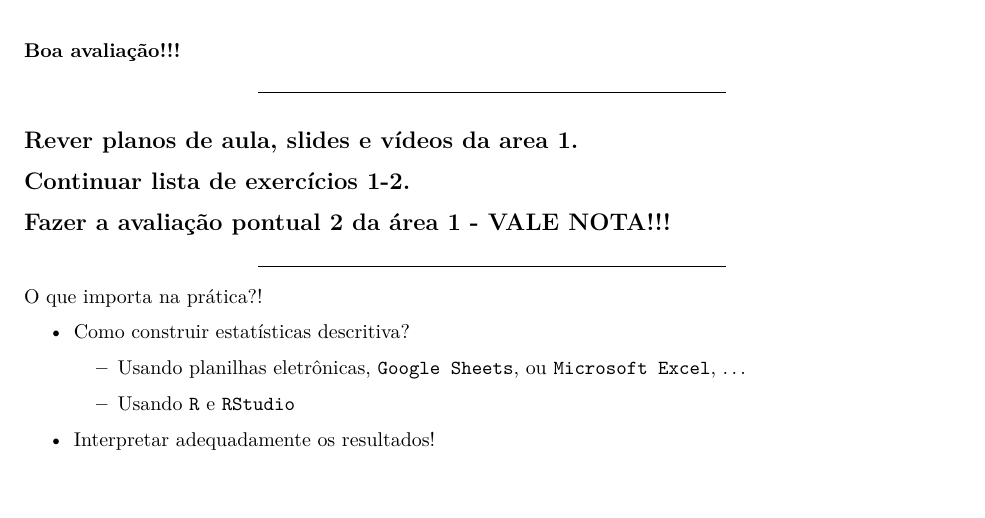
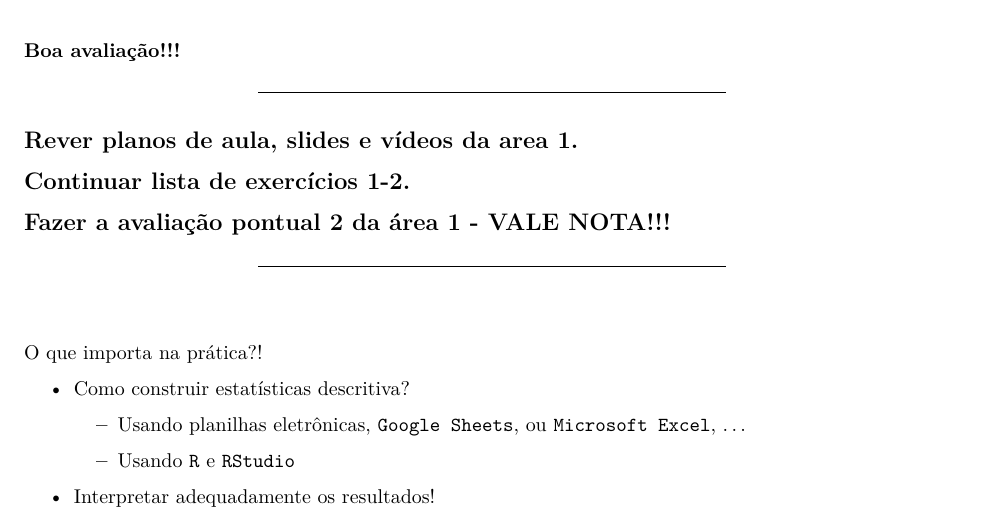
Before and after one commit to markus-stein/EstatGeral1, an R Markdown document (aulas/EstatisticaGeral1_aula09e10_topicos.Rmd): part of the page, cut so that both start at the same text. The pictures show the output file aulas/EstatisticaGeral1_aula09e10_topicos.pdf that the author committed with the source.

Commit message:
week 5 ups

```diff
--- a/aulas/EstatisticaGeral1_aula09e10_topicos.Rmd
+++ b/aulas/EstatisticaGeral1_aula09e10_topicos.Rmd
@@ -58,6 +58,8 @@ Usar o **formulário** para resolução das questões.
 ## Fazer a avaliação pontual 2 da área 1 - VALE NOTA!!!
 ***
 
+\vspace{1.0cm}
+
 O que importa na  prática?!
 
 * Como construir estatísticas descritiva?
```
Also changed, not shown: aulas/EstatisticaGeral1_aula09e10_topicos.pdf, 1 other file.
